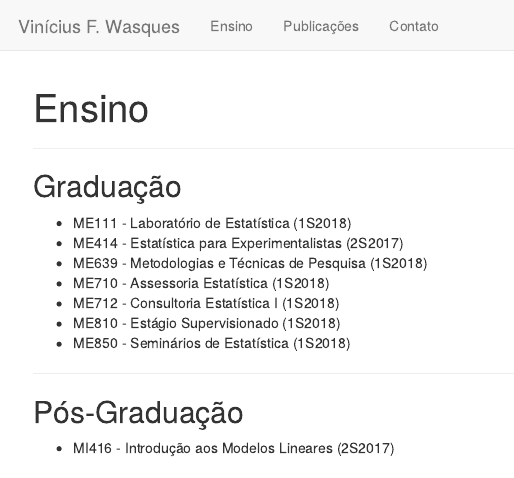
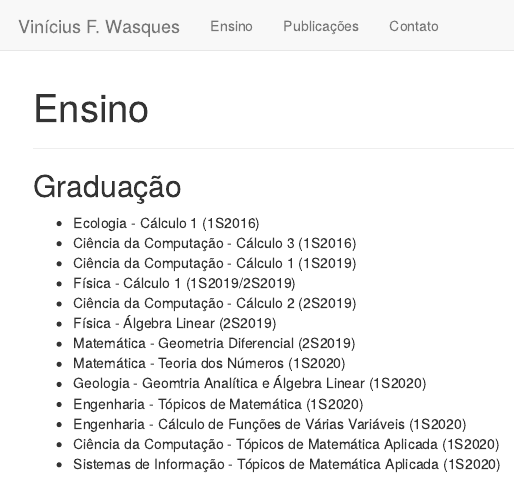
Before and after one commit to viniciuswasques/home, an R Markdown document (ensino.Rmd): the page in a window 1100 px wide, from its top. Rendered offline with R 4.5, knitr and Pandoc, with nearby package versions; drawn as R Markdown's standard HTML page in place of the format the file asks for.

Commit message:
Update ensino.Rmd

```diff
--- a/ensino.Rmd
+++ b/ensino.Rmd
@@ -10,16 +10,22 @@ output:
 
 ## Graduação
 
-- ME111 - Laboratório de Estatística (1S2018)
-- ME414 - Estatística para Experimentalistas (2S2017)
-- ME639 -  Metodologias e Técnicas de Pesquisa (1S2018)
-- ME710 - Assessoria Estatística (1S2018)
-- ME712 -  Consultoria Estatística I (1S2018)
-- ME810 - Estágio Supervisionado (1S2018)
-- ME850 - Seminários de Estatística (1S2018)
+- Ecologia - Cálculo 1 (1S2016)
+- Ciência da Computação - Cálculo 3 (1S2016)
+- Ciência da Computação - Cálculo 1 (1S2019)
+- Física - Cálculo 1 (1S2019/2S2019)
+- Ciência da Computação - Cálculo 2 (2S2019)
+- Física - Álgebra Linear (2S2019)
+- Matemática - Geometria Diferencial (2S2019)
+- Matemática - Teoria dos Números (1S2020)
+- Geologia - Geomtria Analítica e Álgebra Linear (1S2020)
+- Engenharia - Tópicos de Matemática (1S2020)
+- Engenharia - Cálculo de Funções de Várias Variáveis (1S2020)
+- Ciência da Computação - Tópicos de Matemática Aplicada (1S2020)
+- Sistemas de Informação - Tópicos de Matemática Aplicada (1S2020)
 
 ----
 
-## Pós-Graduação
+<!-- ## Pós-Graduação
 
-- MI416 - Introdução aos Modelos Lineares (2S2017)
+- MI416 - Introdução aos Modelos Lineares (2S2017) -->
```
